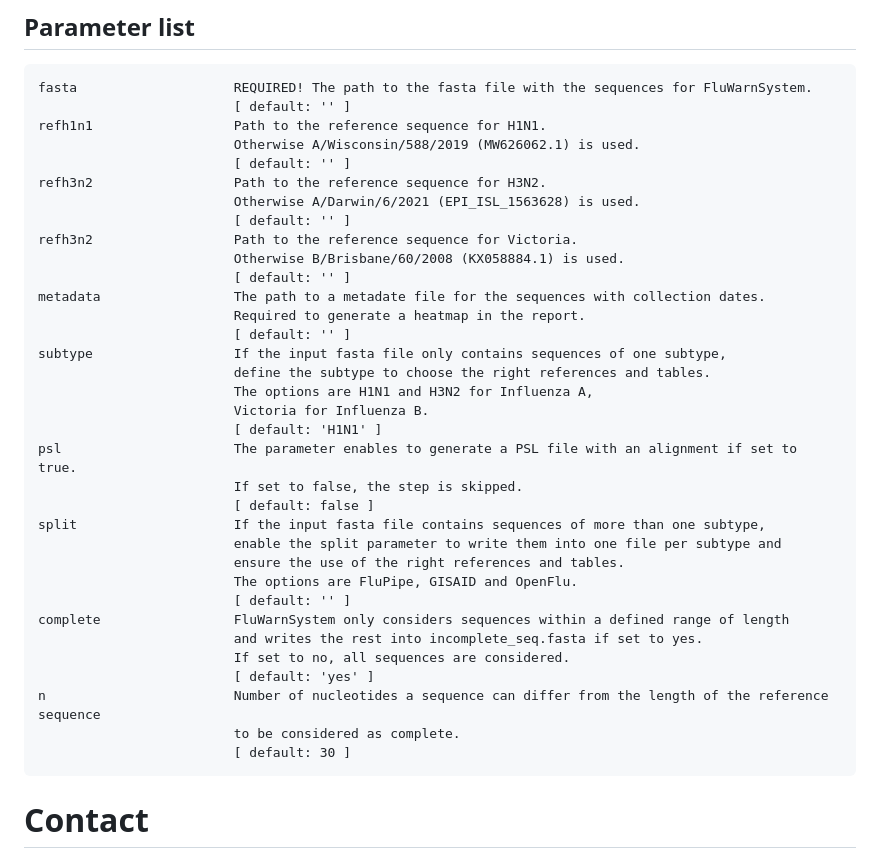
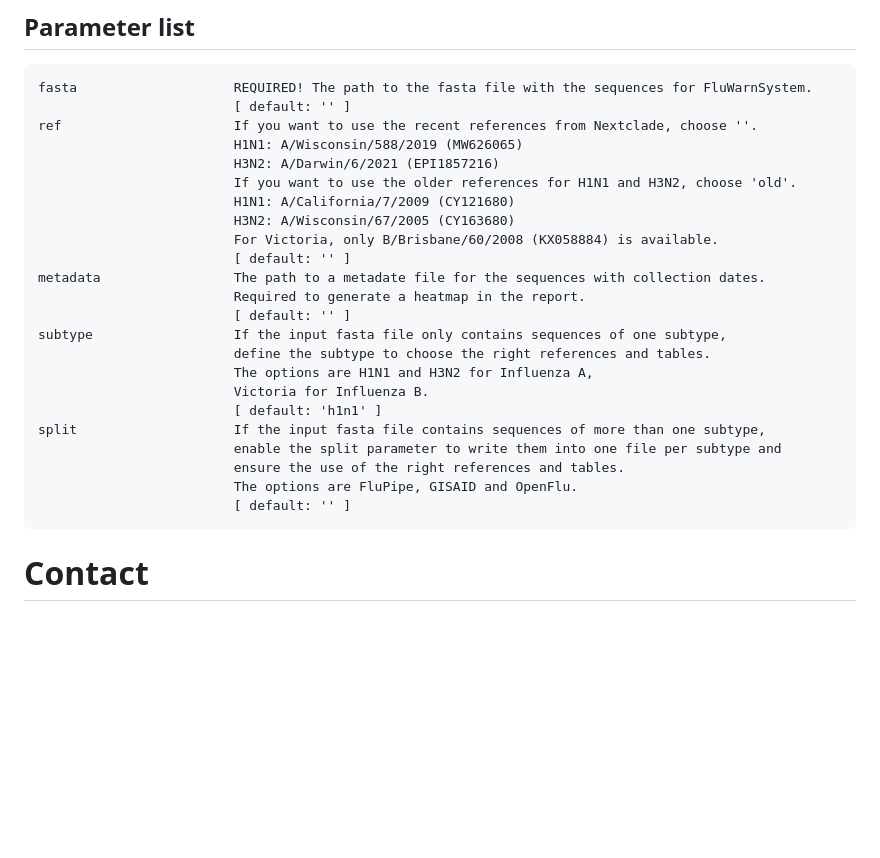
Before and after one commit to rki-mf1/VirusWarn-Flu, a Markdown page: README.md, the part around the change. GitHub-like rendering; blank space fills up the shorter version.

````diff
--- a/README.md
+++ b/README.md
@@ -76,14 +76,13 @@ nextflow run main.nf \
 ```
 fasta                    REQUIRED! The path to the fasta file with the sequences for FluWarnSystem.
                          [ default: '' ]
-refh1n1                  Path to the reference sequence for H1N1.
-                         Otherwise A/Wisconsin/588/2019 (MW626062.1) is used.
-                         [ default: '' ]
-refh3n2                  Path to the reference sequence for H3N2.
-                         Otherwise A/Darwin/6/2021 (EPI_ISL_1563628) is used.
-                         [ default: '' ]
-refh3n2                  Path to the reference sequence for Victoria.
-                         Otherwise B/Brisbane/60/2008 (KX058884.1) is used.
+ref                      If you want to use the recent references from Nextclade, choose ''.
+                         H1N1: A/Wisconsin/588/2019 (MW626065)
+                         H3N2: A/Darwin/6/2021 (EPI1857216)
+                         If you want to use the older references for H1N1 and H3N2, choose 'old'.
+                         H1N1: A/California/7/2009 (CY121680)
+                         H3N2: A/Wisconsin/67/2005 (CY163680)
+                         For Victoria, only B/Brisbane/60/2008 (KX058884) is available.
                          [ default: '' ]
 metadata                 The path to a metadate file for the sequences with collection dates.
                          Required to generate a heatmap in the report.
@@ -92,22 +91,12 @@ subtype                  If the input fasta file only contains sequences of one
                          define the subtype to choose the right references and tables.
                          The options are H1N1 and H3N2 for Influenza A,
                          Victoria for Influenza B.
-                         [ default: 'H1N1' ]
-psl                      The parameter enables to generate a PSL file with an alignment if set to true.
-                         If set to false, the step is skipped.
-                         [ default: false ]
+                         [ default: 'h1n1' ]
 split                    If the input fasta file contains sequences of more than one subtype,
                          enable the split parameter to write them into one file per subtype and
                          ensure the use of the right references and tables.
                          The options are FluPipe, GISAID and OpenFlu.
                          [ default: '' ]
-complete                 FluWarnSystem only considers sequences within a defined range of length
-                         and writes the rest into incomplete_seq.fasta if set to yes.
-                         If set to no, all sequences are considered.
-                         [ default: 'yes' ]
-n                        Number of nucleotides a sequence can differ from the length of the reference sequence
-                         to be considered as complete.
-                         [ default: 30 ]
 ```
 
 
````
